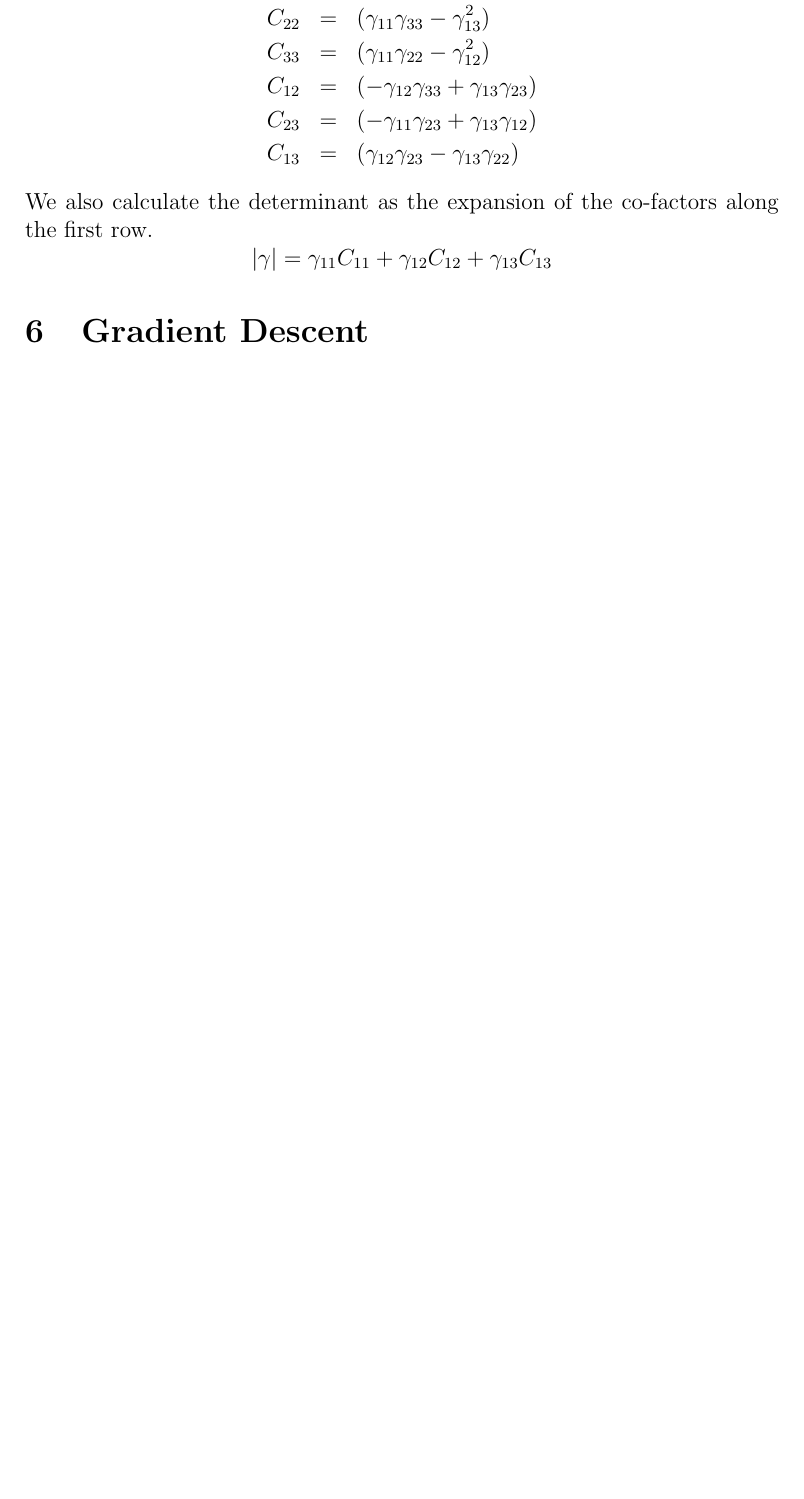
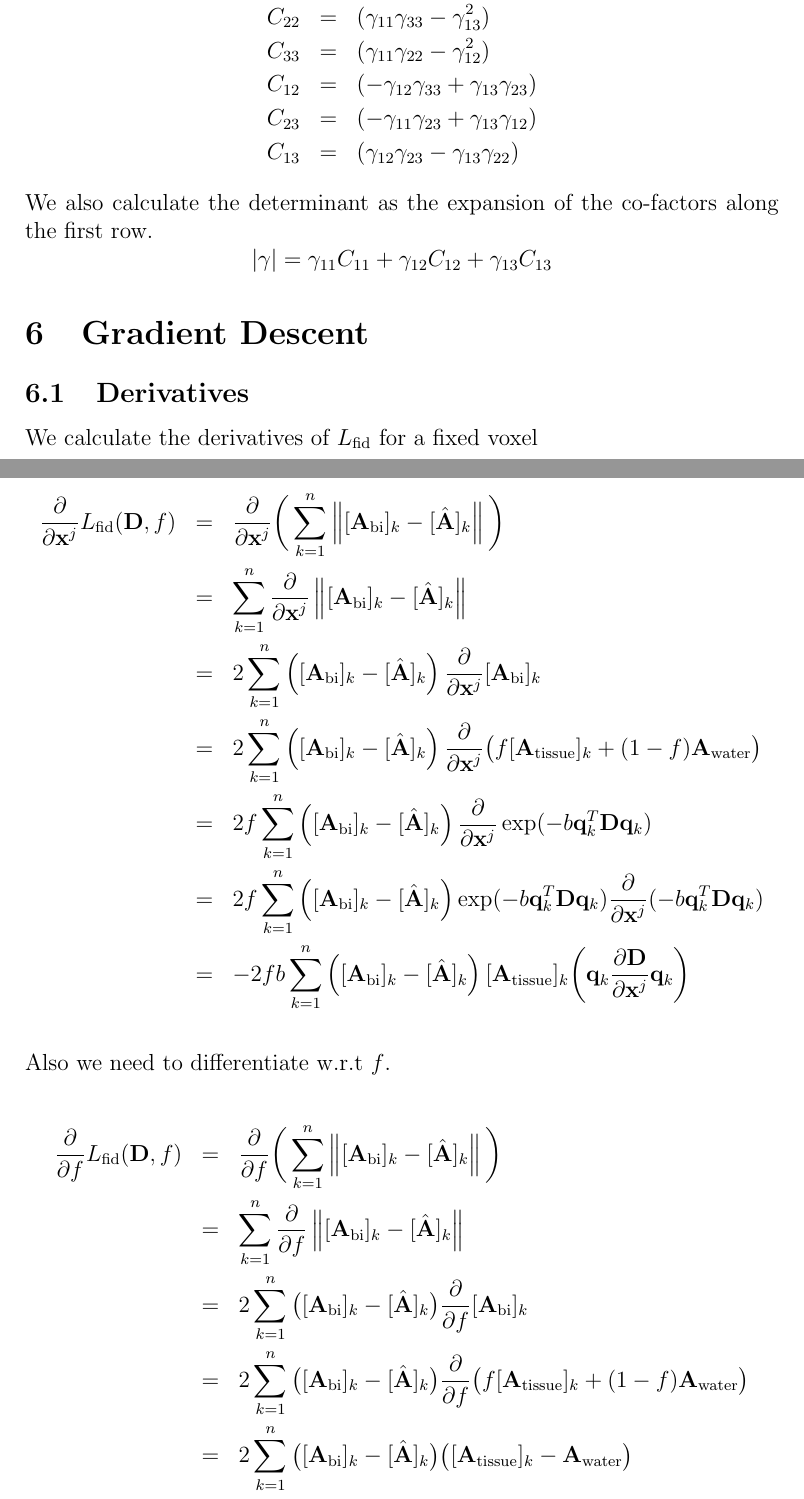
Before and after one commit to sameerd/DiffusionTensorImaging, a LaTeX document (doc/SingleShellFreeWater.tex): part of page 6 of 8 before the commit and two parts of pages 6 and 7 of 9 after it, the two joined at a grey line, cut so that both start at the same text, the shorter picture padded with empty space. Compiled offline with pdfLaTeX.

Commit message:
Added derivatives to notes

```diff
--- a/doc/SingleShellFreeWater.tex
+++ b/doc/SingleShellFreeWater.tex
@@ -16,12 +16,17 @@
 \newcommand{\Awater}{\vect{A}_{\text{water}}}
 \newcommand{\Swater}{S_{\text{water}}}
 \newcommand{\Abitensor}{\vect{A}_{\text{bi-tensor}}}
+\newcommand{\Abi}{\vect{A}_{\text{bi}}}
 % these are scalars (Perhaps we should name them differently
 \newcommand{\Ahattissue}{\hat{A}_{\text{tissue}}}
 \newcommand{\Ahatwater}{\hat{A}_{\text{water}}}
 
 \newcommand{\vx}{\vect{x}}
+\newcommand{\vD}{\vect{D}}
+\newcommand{\vq}{\vect{q}}
+\newcommand{\vqk}{\vect{q}_k}
 \newcommand{\pp}[1]{\frac{\partial}{\partial #1}}
+\newcommand{\ppfull}[2]{\frac{\partial #2}{\partial #1}}
 
 \title{Single Shell Free Water Elimination Model Implementation
 }
@@ -228,6 +234,60 @@ $$|\gamma| = \gamma_{1 1} C_{1 1} + \gamma_{1 2} C_{1 2} +
              \gamma_{1 3} C_{1 3}$$
 
 \section{Gradient Descent}
+
+\subsection{Derivatives}
+We calculate the derivatives of $L_\text{fid}$ for a fixed voxel
+
+\begin{eqnarray*}
+\pp{\vx^j}L_\text{fid}(\vect{D}, f) &=&
+\pp{\vx^j} \bigg( \sum_{k=1}^n
+        \left\lVert[\Abi]_k -
+[\Ahat]_k \right\rVert \bigg)
+    \\
+&=&  \sum_{k=1}^n \pp{\vx^j}
+        \left\lVert[\Abi]_k -
+[\Ahat]_k \right\rVert
+    \\
+&=& 2 \sum_{k=1}^n \left( [\Abi]_k - [\Ahat]_k \right)
+\pp{\vx^j} [\Abi]_k
+    \\
+&=& 2 \sum_{k=1}^n \left( [\Abi]_k - [\Ahat]_k \right)
+\pp{\vx^j} \big( f [\Atissue]_k + (1-f)\Awater \big)
+     \\
+&=& 2 f \sum_{k=1}^n \left( [\Abi]_k - [\Ahat]_k \right)
+        \pp{\vx^j}  \exp(-b \vqk^T\vD\vqk)
+     \\
+&=& 2 f \sum_{k=1}^n \left( [\Abi]_k - [\Ahat]_k \right)
+        \exp(-b \vqk^T\vD\vqk)  \pp{\vx^j} (-b \vqk^T\vD\vqk)
+     \\
+&=& -2 f b\sum_{k=1}^n \left( [\Abi]_k - [\Ahat]_k \right)
+        [\Atissue]_k \bigg(\vqk \ppfull{\vx^j}{\vD} \vqk \bigg)
+     \\
+ \end{eqnarray*}
+
+\noindent
+Also we need to differentiate w.r.t $f$.
+
+\begin{eqnarray*}
+\pp{f}L_\text{fid}(\vect{D}, f) &=& \pp{f} \bigg( \sum_{k=1}^n
+   \left\lVert[\Abi]_k - [\Ahat]_k \right\rVert \bigg)
+    \\
+&=& \sum_{k=1}^n \pp{f}
+   \left\lVert[\Abi]_k - [\Ahat]_k \right\rVert
+    \\
+&=& 2 \sum_{k=1}^n \big([\Abi]_k - [\Ahat]_k \big) \pp{f} [\Abi]_k
+    \\
+&=& 2 \sum_{k=1}^n \big([\Abi]_k - [\Ahat]_k \big)
+        \pp{f} \big(f[\Atissue]_k + (1-f) \Awater \big)
+    \\
+&=& 2 \sum_{k=1}^n \big([\Abi]_k - [\Ahat]_k \big)
+        \big([\Atissue]_k - \Awater \big)
+    \\
+\end{eqnarray*}
+
+
+\subsection{Equations of motion}
+
 The equations of motion in \cite{Pasternak2009}[A8] simplify with this new
 choice of metric $h$ as the Christoffel numbers are zero. For the 6 tensor
 elements $j \in {4, 5, \ldots, 9}$,
```
Also changed, not shown: doc/SingleShellFreeWater.pdf, doc/SingleShellFreeWater.tex (19 more changed lines).
